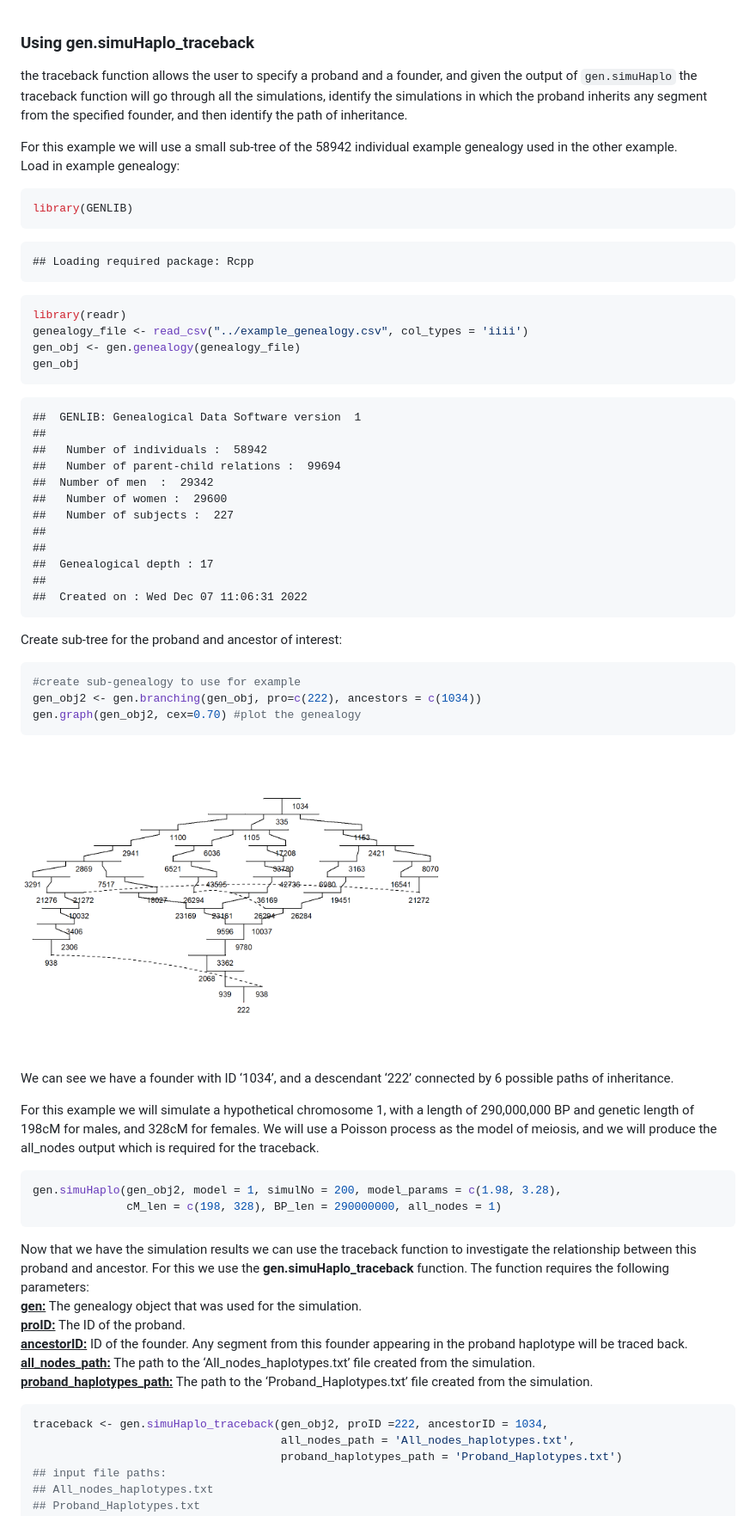
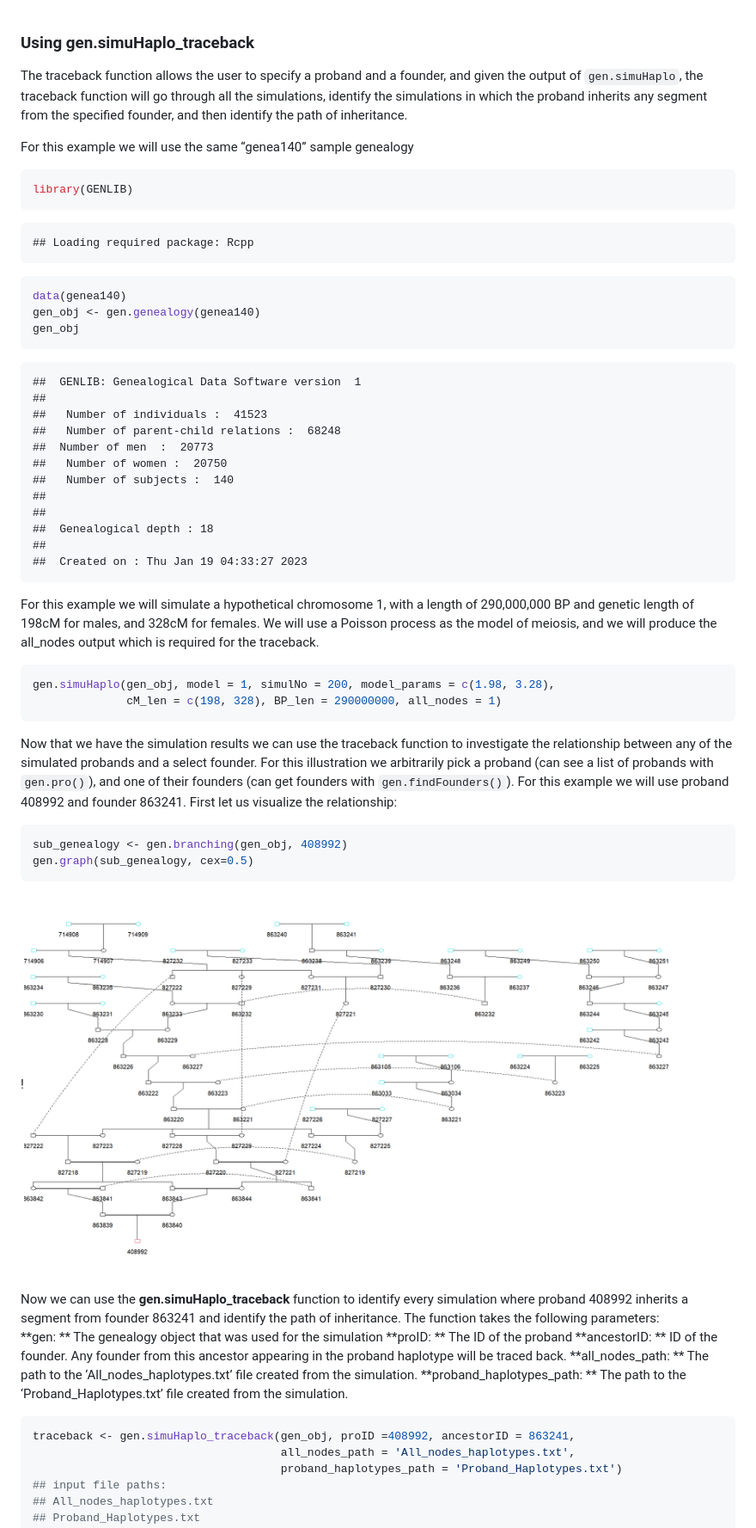
Before and after one commit to R-GENLIB/simuhaplo_functions, a Markdown page: example2/README.md, the part around the change printed below. Shown: that part at 86% size. GitHub-like rendering; pictures changed too: example2/gengraph.png.

````diff
--- a/example2/README.md
+++ b/example2/README.md
@@ -1,15 +1,12 @@
-
 ### Using gen.simuHaplo_traceback
 
-the traceback function allows the user to specify a proband and a
-founder, and given the output of `gen.simuHaplo` the traceback
-function will go through all the simulations, identify the simulations
-in which the proband inherits any segment from the specified founder,
-and then identify the path of inheritance.
+The traceback function allows the user to specify a proband and a
+founder, and given the output of `gen.simuHaplo`, the traceback function
+will go through all the simulations, identify the simulations in which
+the proband inherits any segment from the specified founder, and then
+identify the path of inheritance.
 
-For this example we will use a small sub-tree of the 58942 individual
-example genealogy used in the other example.
-Load in example genealogy:
+For this example we will use the same “genea140” sample genealogy
 
 ``` r
 library(GENLIB)
@@ -18,37 +15,23 @@ library(GENLIB)
     ## Loading required package: Rcpp
 
 ``` r
-library(readr)
-genealogy_file <- read_csv("../example_genealogy.csv", col_types = 'iiii')
-gen_obj <- gen.genealogy(genealogy_file)
+data(genea140)
+gen_obj <- gen.genealogy(genea140)
 gen_obj
 ```
 
     ##  GENLIB: Genealogical Data Software version  1
     ##
-    ##   Number of individuals :  58942
-    ##   Number of parent-child relations :  99694
-    ##  Number of men  :  29342
-    ##   Number of women :  29600
-    ##   Number of subjects :  227
+    ##   Number of individuals :  41523
+    ##   Number of parent-child relations :  68248
+    ##  Number of men  :  20773
+    ##   Number of women :  20750
+    ##   Number of subjects :  140
     ##
     ##
-    ##  Genealogical depth : 17
+    ##  Genealogical depth : 18
     ##
-    ##  Created on : Wed Dec 07 11:06:31 2022
-
-Create sub-tree for the proband and ancestor of interest:
-
-``` r
-#create sub-genealogy to use for example
-gen_obj2 <- gen.branching(gen_obj, pro=c(222), ancestors = c(1034))
-gen.graph(gen_obj2, cex=0.70) #plot the genealogy
-```
-
-<img src="gengraph.png" width=500><!-- -->
-
-We can see we have a founder with ID ‘1034’, and a descendant ‘222’
-connected by 6 possible paths of inheritance.
+    ##  Created on : Thu Jan 19 04:33:27 2023
 
 For this example we will simulate a hypothetical chromosome 1, with a
 length of 290,000,000 BP and genetic length of 198cM for males, and
@@ -57,26 +40,38 @@ meiosis, and we will produce the all_nodes output which is required for
 the traceback.
 
 ``` r
-gen.simuHaplo(gen_obj2, model = 1, simulNo = 200, model_params = c(1.98, 3.28),
+gen.simuHaplo(gen_obj, model = 1, simulNo = 200, model_params = c(1.98, 3.28),
               cM_len = c(198, 328), BP_len = 290000000, all_nodes = 1)
 ```
 
 Now that we have the simulation results we can use the traceback
-function to investigate the relationship between this proband and
-ancestor. For this we use the **gen.simuHaplo_traceback** function. The
-function requires the following parameters:
-<ins>**gen:**</ins> The genealogy object that was used for the simulation.
-<ins>**proID:**</ins> The ID of the proband.
-<ins>**ancestorID:**</ins> ID of the founder. Any segment
-from this founder appearing in the proband haplotype will be traced
-back.
-<ins>**all_nodes_path:**</ins> The path to the ‘All_nodes_haplotypes.txt’
-file created from the simulation.
-<ins>**proband_haplotypes_path:**</ins> The path
+function to investigate the relationship between any of the simulated
+probands and a select founder. For this illustration we arbitrarily pick
+a proband (can see a list of probands with `gen.pro()`), and one of
+their founders (can get founders with `gen.findFounders()`). For this
+example we will use proband 408992 and founder 863241. First let us
+visualize the relationship:
+
+``` r
+sub_genealogy <- gen.branching(gen_obj, 408992)
+gen.graph(sub_genealogy, cex=0.5)
+```
+
+!<img src="gengraph.png" width=750><!-- -->
+
+Now we can use the **gen.simuHaplo_traceback** function to identify
+every simulation where proband 408992 inherits a segment from founder
+863241 and identify the path of inheritance. The function takes the
+following parameters:
+**gen: ** The genealogy object that was used for the simulation **proID:
+** The ID of the proband **ancestorID: ** ID of the founder. Any founder
+from this ancestor appearing in the proband haplotype will be traced
+back. **all_nodes_path: ** The path to the ‘All_nodes_haplotypes.txt’
+file created from the simulation. **proband_haplotypes_path: ** The path
 to the ‘Proband_Haplotypes.txt’ file created from the simulation.
 
 ``` r
-traceback <- gen.simuHaplo_traceback(gen_obj2, proID =222, ancestorID = 1034,
+traceback <- gen.simuHaplo_traceback(gen_obj, proID =408992, ancestorID = 863241,
                                      all_nodes_path = 'All_nodes_haplotypes.txt',
                                      proband_haplotypes_path = 'Proband_Haplotypes.txt')
 ## input file paths:
````
Also changed, not shown: other parts of example2/README.md (+16 -16 lines), 3 other files.
